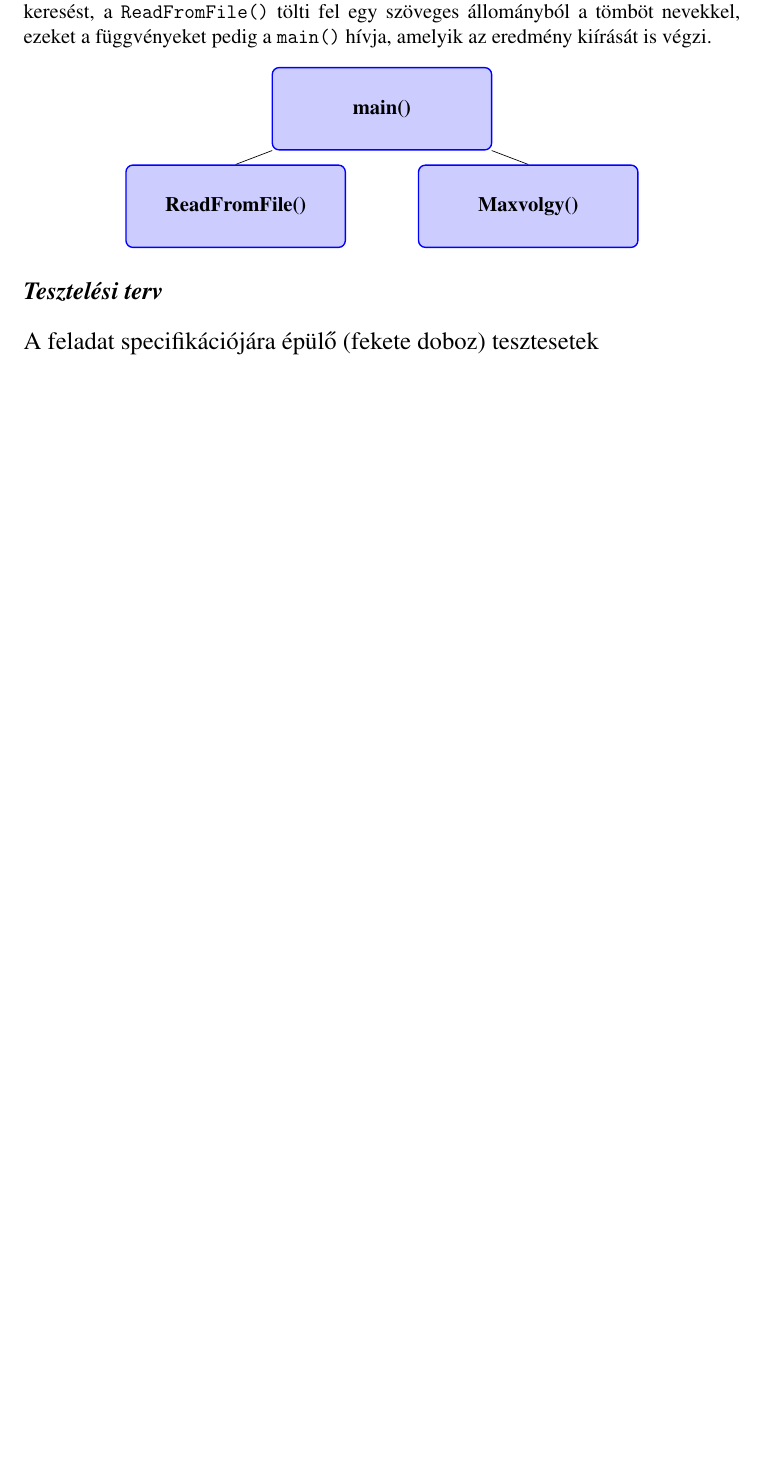
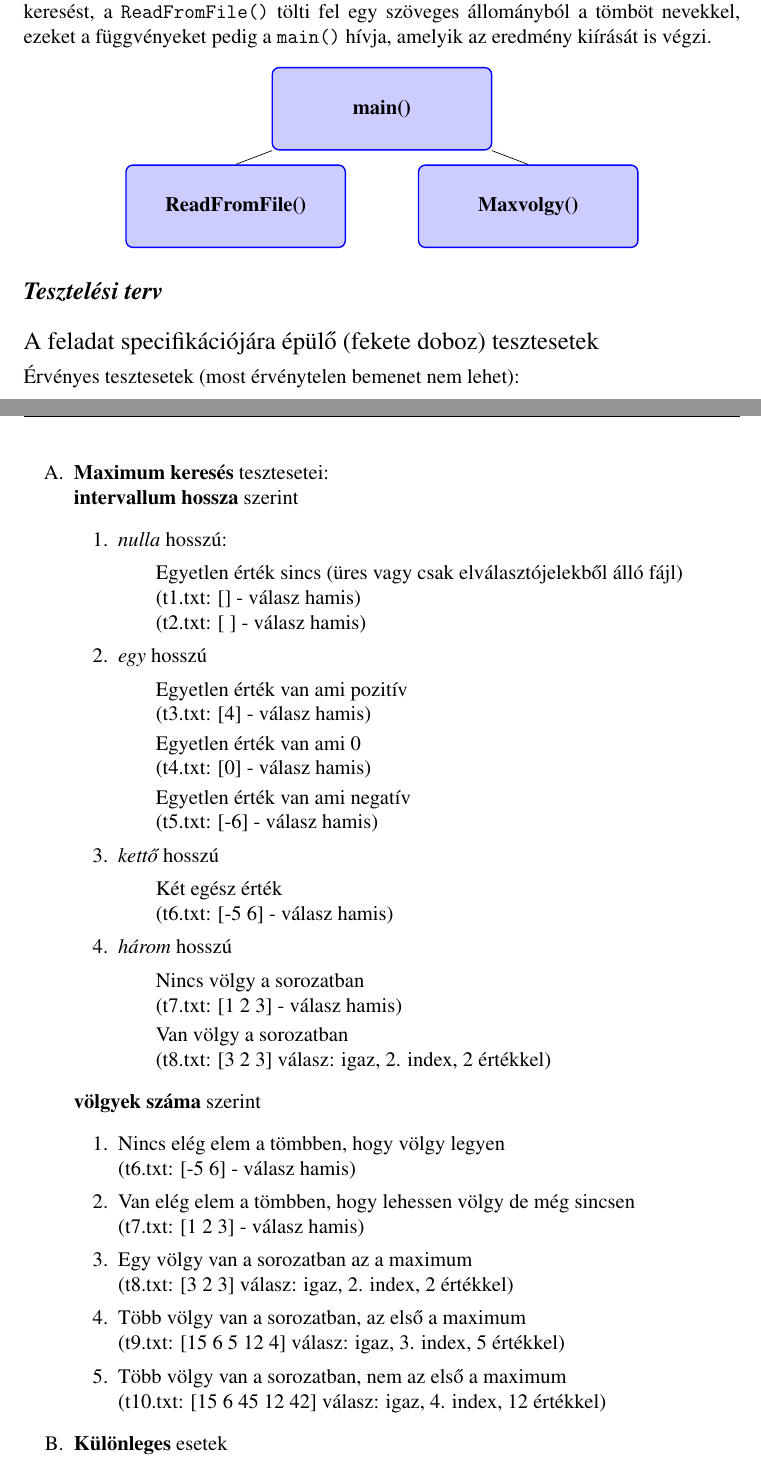
Before and after one commit to hajnalmt/Things_done, a LaTeX document (Elte/Prog_1f/hf0/hf0.tex): part of page 2 of 2 before the commit and two parts of pages 2 and 3 of 4 after it, the two joined at a grey line, cut so that both start at the same text, the shorter picture padded with empty space. Compiled offline with pdfLaTeX.

Commit message:
Prog HF0 finished, tested

```diff
--- a/Elte/Prog_1f/hf0/hf0.tex
+++ b/Elte/Prog_1f/hf0/hf0.tex
@@ -11,7 +11,7 @@
 %texlive-lang-hungarian package should be installed!
 \usepackage[english,magyar]{babel}				%Magyar nyelv
 \usepackage{mathptmx}							%Times New Roman font
-\usepackage{enumitem}							%For enumerations
+\usepackage[shortlabels]{enumitem}							%For enumerations
 \usepackage{url}								%For URL-s
 \usepackage[headheight=56pt]{geometry}			%For the heading gap
 
@@ -124,14 +124,65 @@
 		\begin{center}
 		\begin{tikzpicture}
 			[level distance=20mm, sibling distance=60mm, align=center, block/.style ={rectangle, draw=blue, thick, fill=blue!20,text width=10em,align=center, rounded corners, minimum height=4em}];
-			\node [block] (main) {\bfseries{main()}}
+			\node [block] (main) {\textbf{main()}}
 				[child anchor=north]
-				child {node [block] (readfromfile) {\bfseries{ReadFromFile()}}}
-				child {node [block] (maxvolgy) {\bfseries{Maxvolgy()}}};
+				child {node [block] (readfromfile) {\textbf{ReadFromFile()}}}
+				child {node [block] (maxvolgy) {\textbf{Maxvolgy()}}};
 		\end{tikzpicture}\vspace{2mm}\\
 		\end{center}
 
 	%% Tesztelés fejezet %%
 	\fejezet{Tesztelési terv}\\
 		% Fekete doboz esetek %
+		\renewcommand{\labelenumi}{\Alph{enumi}.}
+		\renewcommand{\labelenumii}{\arabic{enumii}.}
 		{\large A feladat specifikációjára épülő (fekete doboz) tesztesetek} \vspace{2mm}\\
+		Érvényes tesztesetek (most érvénytelen bemenet nem lehet):
+		\begin{enumerate}
+			\item \textbf{Maximum keresés} tesztesetei:\\
+			\textbf{intervallum hossza} szerint
+			\begin{enumerate}
+				\item \textit{nulla} hosszú:
+				\begin{itemize}[label={}]
+					\item Egyetlen érték sincs (üres vagy csak elválasztójelekből álló fájl)\\
+					(t1.txt: [] - válasz hamis)\\
+					(t2.txt: [    ] - válasz hamis)
+				\end{itemize}
+				\item \textit{egy} hosszú
+				\begin{itemize}[label={}]
+					\item Egyetlen érték van ami pozitív\\
+					(t3.txt: [4] - válasz hamis)
+					\item Egyetlen érték van ami 0\\
+					(t4.txt: [0] - válasz hamis)
+					\item Egyetlen érték van ami negatív\\
+					(t5.txt: [-6] - válasz hamis)
+				\end{itemize}
+				\item \textit{kettő} hosszú
+				\begin{itemize}[label={}]
+					\item Két egész érték\\
+					(t6.txt: [-5 6] - válasz hamis)
+				\end{itemize}
+				\item \textit{három} hosszú
+				\begin{itemize}[label={}]
+					\item Nincs völgy a sorozatban\\
+					(t7.txt: [1 2 3] - válasz hamis)
+					\item Van völgy a sorozatban\\
+					(t8.txt: [3 2 3] válasz: igaz, 2. index, 2 értékkel)
+				\end{itemize}
+			\end{enumerate}
+			\textbf{völgyek száma} szerint
+				\begin{enumerate}
+					\item Nincs elég elem a tömbben, hogy völgy legyen\\
+					(t6.txt: [-5 6] - válasz hamis)
+					\item Van elég elem a tömbben, hogy lehessen völgy de még sincsen\\
+					(t7.txt: [1 2 3] - válasz hamis)
+					\item Egy völgy van a sorozatban az a maximum\\
+					(t8.txt: [3 2 3] válasz: igaz, 2. index, 2 értékkel)
+					\item Több völgy van a sorozatban, az első a maximum\\
+					(t9.txt: [15 6 5 12 4] válasz: igaz, 3. index, 5 értékkel)
+					\item Több völgy van a sorozatban, nem az első a maximum\\
+					(t10.txt: [15 6 45 12 42] válasz: igaz, 4. index, 12 értékkel)
+				\end{enumerate}
+			\item \textbf{Különleges} esetek
+				\begin{enumerate}
+					\item Negatív számok (nincs különbség beolvasásban)
```
Also changed, not shown: Elte/Prog_1f/hf0/hf0.tex (19 more changed lines), 1 other file.
